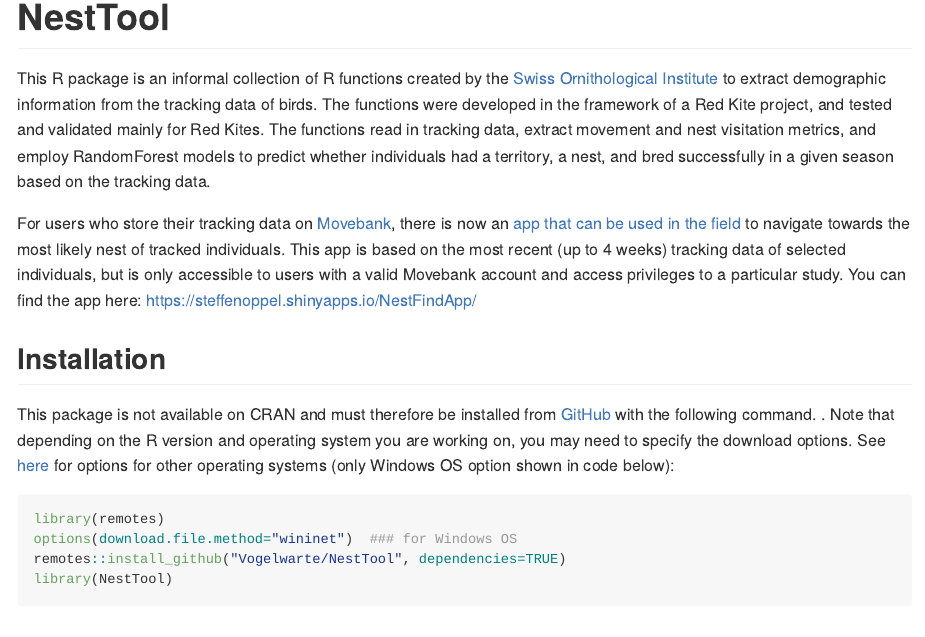
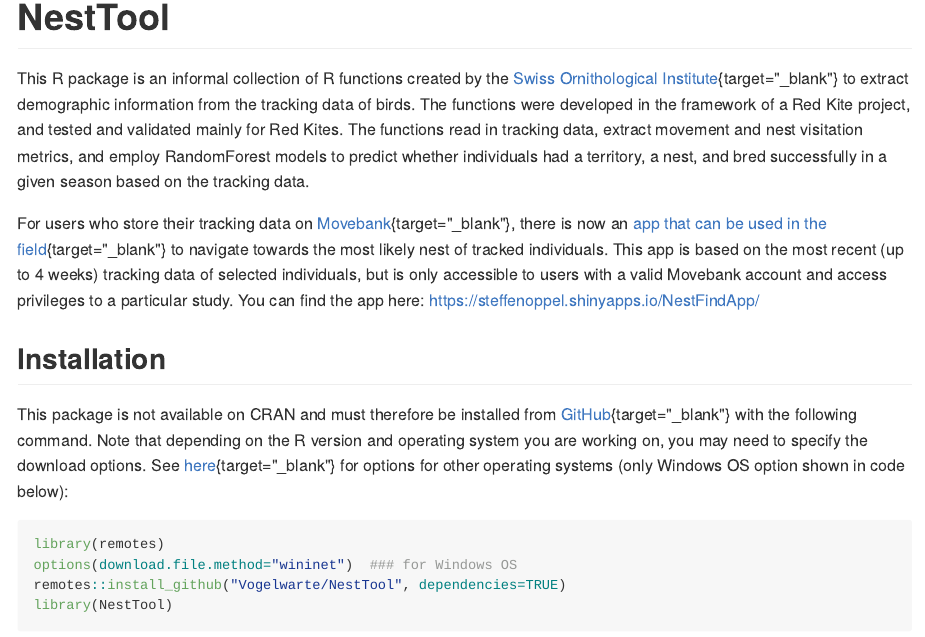
Before and after one commit to Vogelwarte/NestTool, an R Markdown document (README.rmd): the page in a window 1100 px wide, from its top. The pictures show the output file README.md that the author committed with the source, drawn offline in the style of GitHub.

Commit message:
updated description and example script
tried to open external links in new tab

````diff
--- a/README.rmd
+++ b/README.rmd
@@ -1,13 +1,13 @@
 # NestTool
-This R package is an informal collection of R functions created by the [Swiss Ornithological Institute](https://www.vogelwarte.ch) to extract demographic information from the tracking data of birds. The functions were developed in the framework of a Red Kite project, and tested and validated mainly for Red Kites. The functions read in tracking data, extract movement and nest visitation metrics, and employ RandomForest models to predict whether individuals had a territory, a nest, and bred successfully in a given season based on the tracking data.
+This R package is an informal collection of R functions created by the [Swiss Ornithological Institute](https://www.vogelwarte.ch){target="_blank"} to extract demographic information from the tracking data of birds. The functions were developed in the framework of a Red Kite project, and tested and validated mainly for Red Kites. The functions read in tracking data, extract movement and nest visitation metrics, and employ RandomForest models to predict whether individuals had a territory, a nest, and bred successfully in a given season based on the tracking data.
 
-For users who store their tracking data on [Movebank](https://www.movebank.org/cms/webapp?gwt_fragment=page%3Dsearch_map), there is now an [app that can be used in the field](https://steffenoppel.shinyapps.io/NestFindApp/) to navigate towards the most likely nest of tracked individuals. This app is based on the most recent (up to 4 weeks) tracking data of selected individuals, but is only accessible to users with a valid Movebank account and access privileges to a particular study. You can find the app here: https://steffenoppel.shinyapps.io/NestFindApp/
+For users who store their tracking data on [Movebank](https://www.movebank.org/cms/webapp?gwt_fragment=page%3Dsearch_map){target="_blank"}, there is now an [app that can be used in the field](https://steffenoppel.shinyapps.io/NestFindApp/){target="_blank"} to navigate towards the most likely nest of tracked individuals. This app is based on the most recent (up to 4 weeks) tracking data of selected individuals, but is only accessible to users with a valid Movebank account and access privileges to a particular study. You can find the app here: https://steffenoppel.shinyapps.io/NestFindApp/
 
 
 ## Installation
 
 
-This package is not available on CRAN and must therefore be installed from [GitHub](https://github.com/Vogelwarte/NestTool) with the following command. . Note that depending on the R version and operating system you are working on, you may need to specify the download options. See [here](https://cran.r-project.org/web/packages/remotes/readme/README.html) for options for other operating systems (only Windows OS option shown in code below):
+This package is not available on CRAN and must therefore be installed from [GitHub](https://github.com/Vogelwarte/NestTool){target="_blank"} with the following command. Note that depending on the R version and operating system you are working on, you may need to specify the download options. See [here](https://cran.r-project.org/web/packages/remotes/readme/README.html){target="_blank"} for options for other operating systems (only Windows OS option shown in code below):
 
 ``` {r, eval = FALSE}
 library(remotes)
````
Also changed, not shown: README.md.
